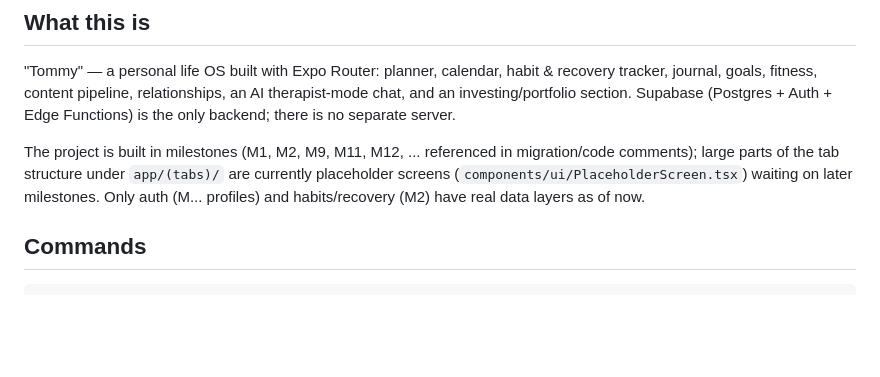
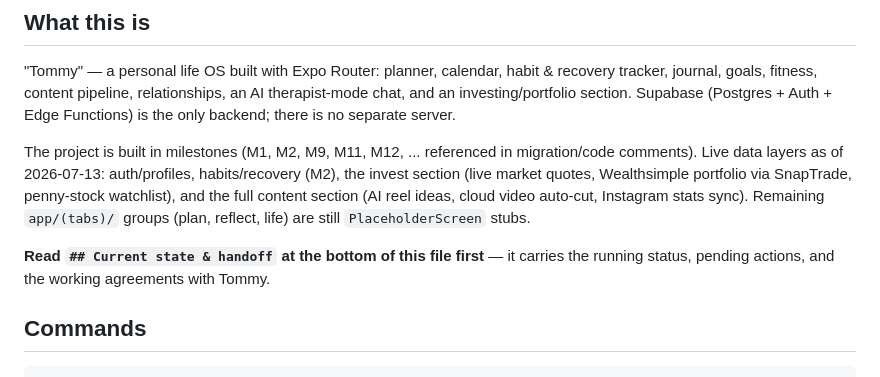
Before and after one commit to bytommynewman/tommy, a Markdown page: CLAUDE.md, the part around one of its changes. GitHub-like rendering; blank space fills up the shorter version.

Commit message:
CLAUDE.md: current-state handoff for future sessions
Co-Authored-By: Claude Fable 5 <noreply@anthropic.com>

```diff
--- a/CLAUDE.md
+++ b/CLAUDE.md
@@ -8,7 +8,9 @@ This file provides guidance to Claude Code (claude.ai/code) when working with co
 
 "Tommy" — a personal life OS built with Expo Router: planner, calendar, habit & recovery tracker, journal, goals, fitness, content pipeline, relationships, an AI therapist-mode chat, and an investing/portfolio section. Supabase (Postgres + Auth + Edge Functions) is the only backend; there is no separate server.
 
-The project is built in milestones (M1, M2, M9, M11, M12, ... referenced in migration/code comments); large parts of the tab structure under `app/(tabs)/` are currently placeholder screens (`components/ui/PlaceholderScreen.tsx`) waiting on later milestones. Only auth (M... profiles) and habits/recovery (M2) have real data layers as of now.
+The project is built in milestones (M1, M2, M9, M11, M12, ... referenced in migration/code comments). Live data layers as of 2026-07-13: auth/profiles, habits/recovery (M2), the invest section (live market quotes, Wealthsimple portfolio via SnapTrade, penny-stock watchlist), and the full content section (AI reel ideas, cloud video auto-cut, Instagram stats sync). Remaining `app/(tabs)/` groups (plan, reflect, life) are still `PlaceholderScreen` stubs.
+
+**Read `## Current state & handoff` at the bottom of this file first** — it carries the running status, pending actions, and the working agreements with Tommy.
 
 ## Commands
 
```
Also changed, not shown: other parts of CLAUDE.md (+25 -0 lines).
